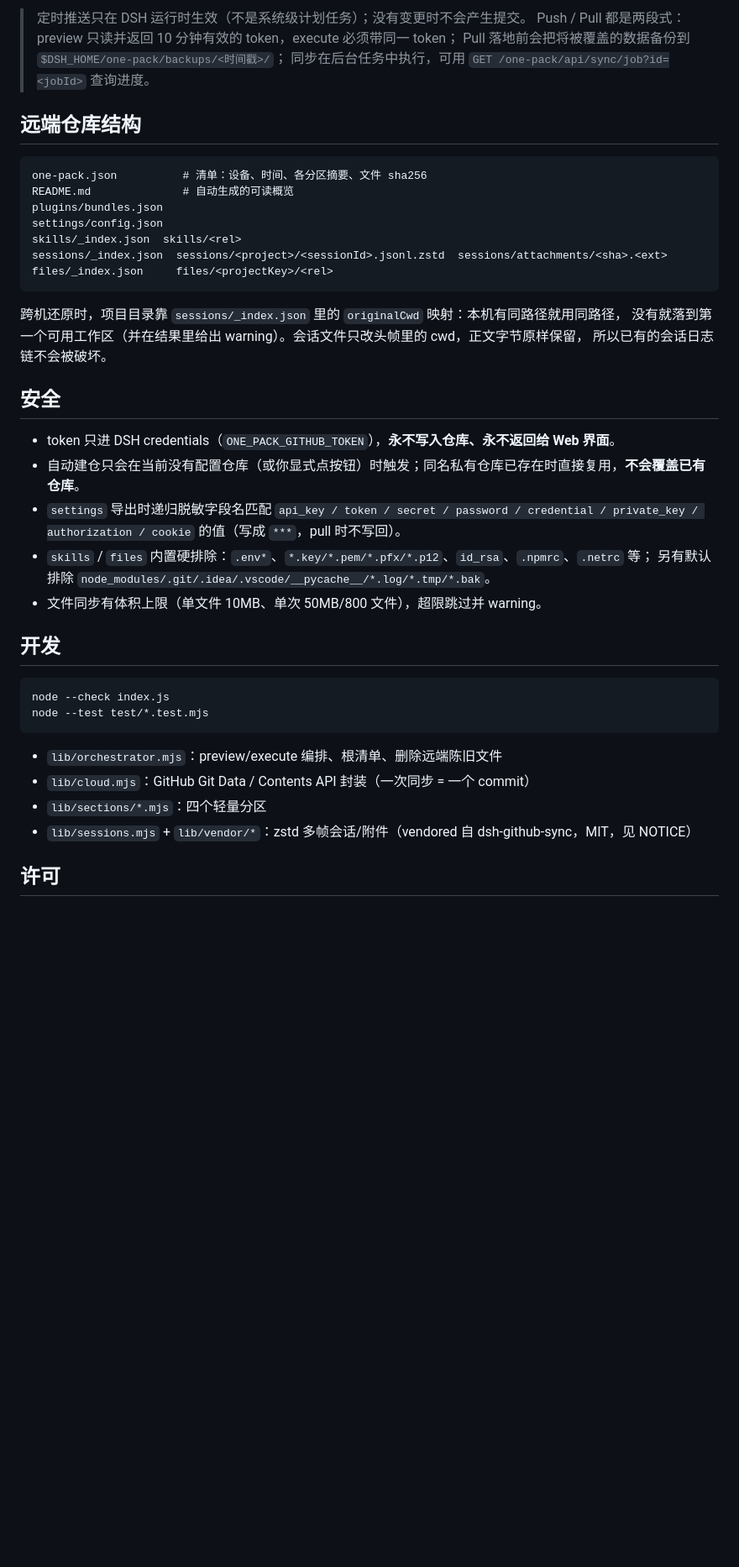
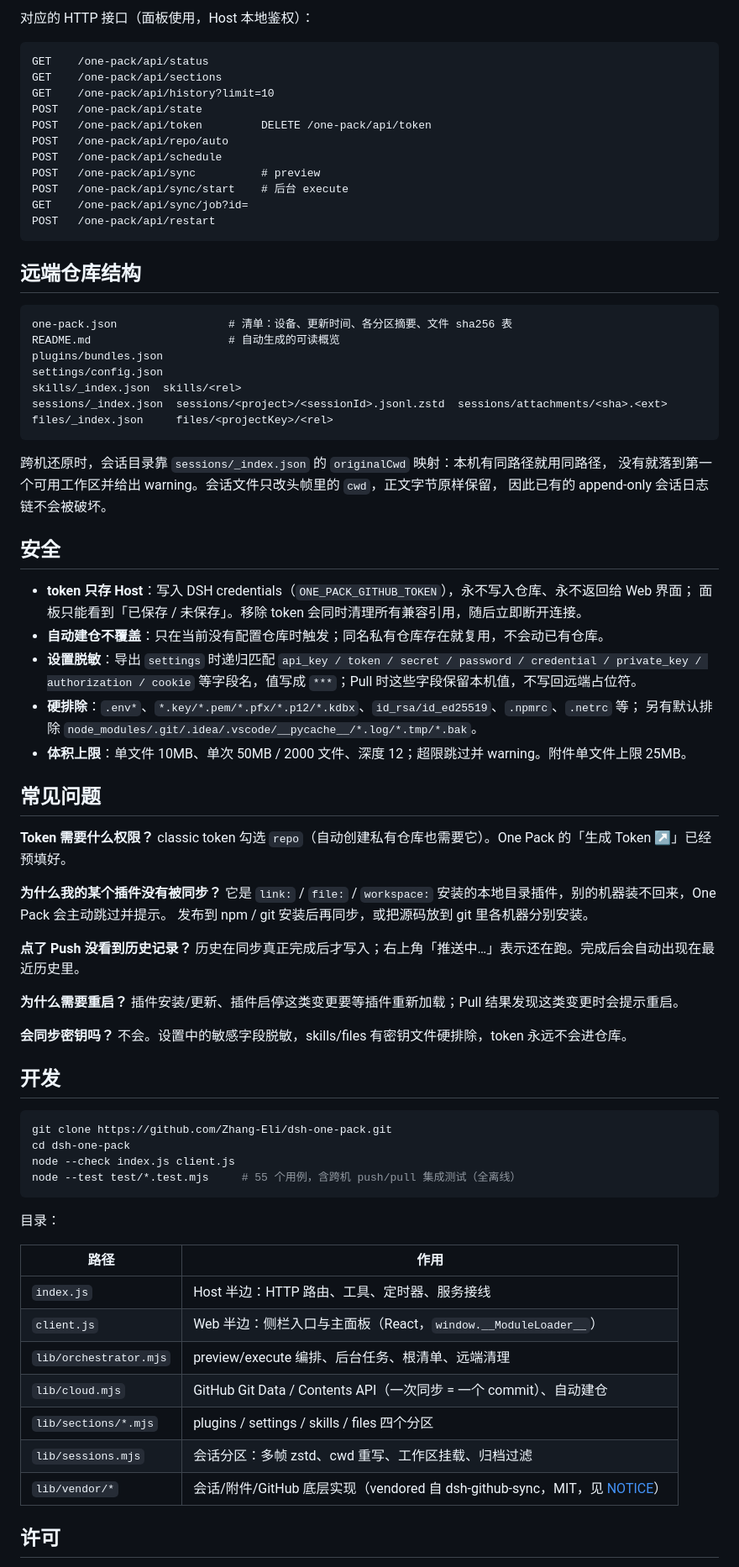
Before and after one commit to Zhang-Eli/dsh-one-pack, a Markdown page: README.md, the part around one of its changes. Shown at 84% size. GitHub-like rendering; blank space fills up the shorter version.

````diff
--- a/README.md
+++ b/README.md
@@ -64,15 +124,26 @@ one_pack_setup  { repo: "me/dsh-pack", branch: "main" }
 ```
 
-> 定时推送只在 DSH 运行时生效（不是系统级计划任务）；没有变更时不会产生提交。
-> Push / Pull 都是两段式：preview 只读并返回 10 分钟有效的 token，execute 必须带同一 token；
-> Pull 落地前会把将被覆盖的数据备份到 `$DSH_HOME/one-pack/backups/<时间戳>/`；
-> 同步在后台任务中执行，可用 `GET /one-pack/api/sync/job?id=<jobId>` 查询进度。
+对应的 HTTP 接口（面板使用，Host 本地鉴权）：
+
+```
+GET    /one-pack/api/status
+GET    /one-pack/api/sections
+GET    /one-pack/api/history?limit=10
+POST   /one-pack/api/state
+POST   /one-pack/api/token         DELETE /one-pack/api/token
+POST   /one-pack/api/repo/auto
+POST   /one-pack/api/schedule
+POST   /one-pack/api/sync          # preview
+POST   /one-pack/api/sync/start    # 后台 execute
+GET    /one-pack/api/sync/job?id=
+POST   /one-pack/api/restart
+```
 
 ## 远端仓库结构
 
 ```
-one-pack.json          # 清单：设备、时间、各分区摘要、文件 sha256
-README.md              # 自动生成的可读概览
+one-pack.json                 # 清单：设备、更新时间、各分区摘要、文件 sha256 表
+README.md                     # 自动生成的可读概览
 plugins/bundles.json
 settings/config.json
 skills/_index.json  skills/<rel>
@@ -80,30 +151,59 @@ sessions/_index.json  sessions/<project>/<sessionId>.jsonl.zstd  sessions/attach
 files/_index.json     files/<projectKey>/<rel>
 ```
 
-跨机还原时，项目目录靠 `sessions/_index.json` 里的 `originalCwd` 映射：本机有同路径就用同路径，
-没有就落到第一个可用工作区（并在结果里给出 warning）。会话文件只改头帧里的 cwd，正文字节原样保留，
-所以已有的会话日志链不会被破坏。
+跨机还原时，会话目录靠 `sessions/_index.json` 的 `originalCwd` 映射：本机有同路径就用同路径，
+没有就落到第一个可用工作区并给出 warning。会话文件只改头帧里的 `cwd`，正文字节原样保留，
+因此已有的 append-only 会话日志链不会被破坏。
 
 ## 安全
 
-- token 只进 DSH credentials（`ONE_PACK_GITHUB_TOKEN`），**永不写入仓库、永不返回给 Web 界面**。
-- 自动建仓只会在当前没有配置仓库（或你显式点按钮）时触发；同名私有仓库已存在时直接复用，**不会覆盖已有仓库**。
-- `settings` 导出时递归脱敏字段名匹配 `api_key / token / secret / password / credential / private_key / authorization / cookie` 的值（写成 `***`，pull 时不写回）。
-- `skills` / `files` 内置硬排除：`.env*`、`*.key/*.pem/*.pfx/*.p12`、`id_rsa`、`.npmrc`、`.netrc` 等；
+- **token 只存 Host**：写入 DSH credentials（`ONE_PACK_GITHUB_TOKEN`），永不写入仓库、永不返回给 Web 界面；
+  面板只能看到「已保存 / 未保存」。移除 token 会同时清理所有兼容引用，随后立即断开连接。
+- **自动建仓不覆盖**：只在当前没有配置仓库时触发；同名私有仓库存在就复用，不会动已有仓库。
+- **设置脱敏**：导出 `settings` 时递归匹配 `api_key / token / secret / password / credential / private_key /
+  authorization / cookie` 等字段名，值写成 `***`；Pull 时这些字段保留本机值，不写回远端占位符。
+- **硬排除**：`.env*`、`*.key/*.pem/*.pfx/*.p12/*.kdbx`、`id_rsa/id_ed25519`、`.npmrc`、`.netrc` 等；
   另有默认排除 `node_modules/.git/.idea/.vscode/__pycache__/*.log/*.tmp/*.bak`。
-- 文件同步有体积上限（单文件 10MB、单次 50MB/800 文件），超限跳过并 warning。
+- **体积上限**：单文件 10MB、单次 50MB / 2000 文件、深度 12；超限跳过并 warning。附件单文件上限 25MB。
+
+## 常见问题
+
+**Token 需要什么权限？**
+classic token 勾选 `repo`（自动创建私有仓库也需要它）。One Pack 的「生成 Token ↗」已经预填好。
+
+**为什么我的某个插件没有被同步？**
+它是 `link:` / `file:` / `workspace:` 安装的本地目录插件，别的机器装不回来，One Pack 会主动跳过并提示。
+发布到 npm / git 安装后再同步，或把源码放到 git 里各机器分别安装。
+
+**点了 Push 没看到历史记录？**
+历史在同步真正完成后才写入；右上角「推送中…」表示还在跑。完成后会自动出现在最近历史里。
+
+**为什么需要重启？**
+插件安装/更新、插件启停这类变更要等插件重新加载；Pull 结果发现这类变更时会提示重启。
+
+**会同步密钥吗？**
+不会。设置中的敏感字段脱敏，skills/files 有密钥文件硬排除，token 永远不会进仓库。
 
 ## 开发
 
 ```bash
-node --check index.js
-node --test test/*.test.mjs
+git clone https://github.com/Zhang-Eli/dsh-one-pack.git
+cd dsh-one-pack
+node --check index.js client.js
+node --test test/*.test.mjs     # 55 个用例，含跨机 push/pull 集成测试（全离线）
 ```
 
-- `lib/orchestrator.mjs`：preview/execute 编排、根清单、删除远端陈旧文件
-- `lib/cloud.mjs`：GitHub Git Data / Contents API 封装（一次同步 = 一个 commit）
-- `lib/sections/*.mjs`：四个轻量分区
-- `lib/sessions.mjs` + `lib/vendor/*`：zstd 多帧会话/附件（vendored 自 dsh-github-sync，MIT，见 NOTICE）
+目录：
+
+| 路径 | 作用 |
+| --- | --- |
+| `index.js` | Host 半边：HTTP 路由、工具、定时器、服务接线 |
+| `client.js` | Web 半边：侧栏入口与主面板（React，`window.__ModuleLoader__`） |
+| `lib/orchestrator.mjs` | preview/execute 编排、后台任务、根清单、远端清理 |
+| `lib/cloud.mjs` | GitHub Git Data / Contents API（一次同步 = 一个 commit）、自动建仓 |
+| `lib/sections/*.mjs` | plugins / settings / skills / files 四个分区 |
+| `lib/sessions.mjs` | 会话分区：多帧 zstd、cwd 重写、工作区挂载、归档过滤 |
+| `lib/vendor/*` | 会话/附件/GitHub 底层实现（vendored 自 dsh-github-sync，MIT，见 [NOTICE](./NOTICE)） |
 
 ## 许可
 
````
Also changed, not shown: other parts of README.md (+108 -41 lines), docs/panel.png (added).
